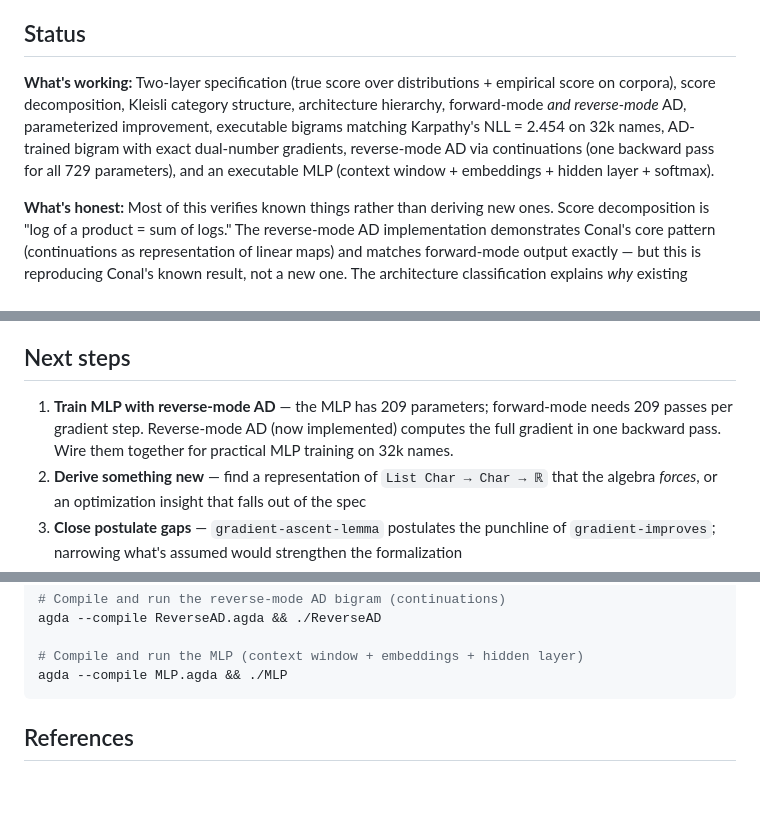
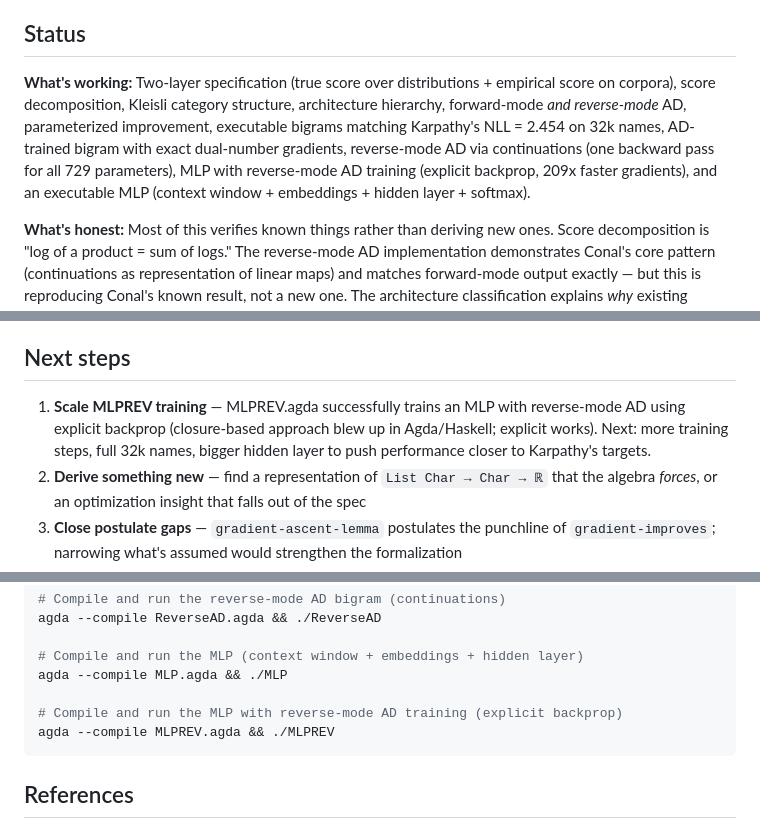
Before and after one commit to stevekrouse/denotational-llm, a Markdown page: README.md, 3 parts joined by grey strips. Rendered like a GitHub page; blank space fills up the shorter version.

````diff
--- a/README.md
+++ b/README.md
@@ -17,7 +17,7 @@ Following Conal's [methodology](http://conal.net/papers/type-class-morphisms/):
 
 ## Status
 
-**What's working:** Two-layer specification (true score over distributions + empirical score on corpora), score decomposition, Kleisli category structure, architecture hierarchy, forward-mode *and reverse-mode* AD, parameterized improvement, executable bigrams matching Karpathy's NLL = 2.454 on 32k names, AD-trained bigram with exact dual-number gradients, reverse-mode AD via continuations (one backward pass for all 729 parameters), and an executable MLP (context window + embeddings + hidden layer + softmax).
+**What's working:** Two-layer specification (true score over distributions + empirical score on corpora), score decomposition, Kleisli category structure, architecture hierarchy, forward-mode *and reverse-mode* AD, parameterized improvement, executable bigrams matching Karpathy's NLL = 2.454 on 32k names, AD-trained bigram with exact dual-number gradients, reverse-mode AD via continuations (one backward pass for all 729 parameters), MLP with reverse-mode AD training (explicit backprop, 209x faster gradients), and an executable MLP (context window + embeddings + hidden layer + softmax).
 
 **What's honest:** Most of this verifies known things rather than deriving new ones. Score decomposition is "log of a product = sum of logs." The reverse-mode AD implementation demonstrates Conal's core pattern (continuations as representation of linear maps) and matches forward-mode output exactly — but this is reproducing Conal's known result, not a new one. The architecture classification explains *why* existing architectures work, but we haven't yet derived anything from the algebra that nobody knew. That's the goal.
 
@@ -25,7 +25,7 @@ Following Conal's [methodology](http://conal.net/papers/type-class-morphisms/):
 
 ## Next steps
 
-1. **Train MLP with reverse-mode AD** — the MLP has 209 parameters; forward-mode needs 209 passes per gradient step. Reverse-mode AD (now implemented) computes the full gradient in one backward pass. Wire them together for practical MLP training on 32k names.
+1. **Scale MLPREV training** — MLPREV.agda successfully trains an MLP with reverse-mode AD using explicit backprop (closure-based approach blew up in Agda/Haskell; explicit works). Next: more training steps, full 32k names, bigger hidden layer to push performance closer to Karpathy's targets.
 2. **Derive something new** — find a representation of `List Char → Char → ℝ` that the algebra *forces*, or an optimization insight that falls out of the spec
 3. **Close postulate gaps** — `gradient-ascent-lemma` postulates the punchline of `gradient-improves`; narrowing what's assumed would strengthen the formalization
 
@@ -141,6 +143,9 @@ agda --compile ReverseAD.agda && ./ReverseAD
 
 # Compile and run the MLP (context window + embeddings + hidden layer)
 agda --compile MLP.agda && ./MLP
+
+# Compile and run the MLP with reverse-mode AD training (explicit backprop)
+agda --compile MLPREV.agda && ./MLPREV
 ```
 
 ## References
````
Also changed, not shown: other parts of README.md (+2 -0 lines), CLAUDE.md (+4 -3 lines).
